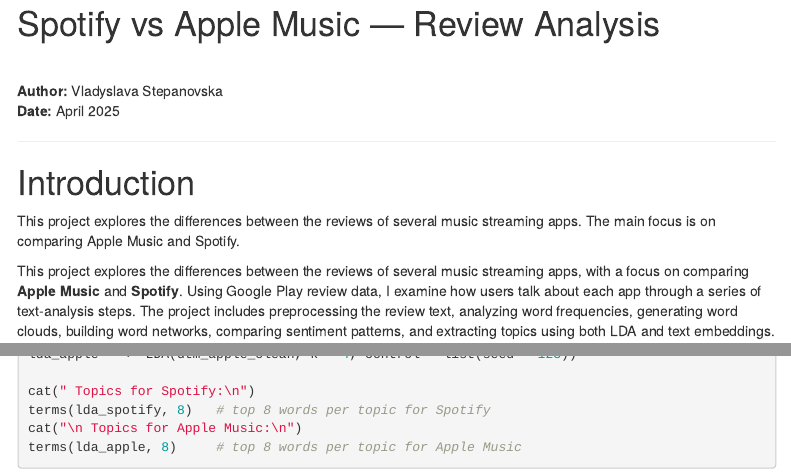
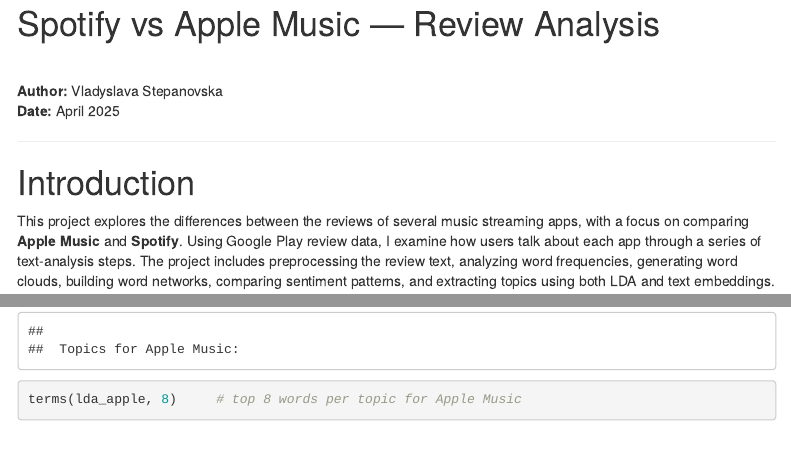
Before and after one commit to vladyslava-stepanovska/text-mining-music-streaming-reviews, an R Markdown document (analysis.Rmd): the page in a window 1100 px wide, from 60 px down, and a second part further down, joined at a grey line. Rendered offline with R 4.5, knitr and Pandoc, with nearby package versions; some code elsewhere in the file could not run offline; menus at the side of the page are left out.

Commit message:
Add results to README and fix report title
- Add sentiment results, plots and marketing recommendations to README
- Set the report page title and remove a duplicated sentence
- Add .gitattributes so GitHub detects the repo as R

```diff
--- a/analysis.Rmd
+++ b/analysis.Rmd
@@ -1,4 +1,5 @@
 ---
+pagetitle: "Spotify vs Apple Music — Review Analysis"
 output:
   html_document:
     toc: true
@@ -18,8 +19,6 @@
 
 
 # Introduction
-This project explores the differences between the reviews of several music streaming apps. The main focus is on comparing Apple Music and Spotify.
-
 This project explores the differences between the reviews of several music streaming apps, with a focus on comparing **Apple Music** and **Spotify**. Using Google Play review data, I examine how users talk about each app through a series of text-analysis steps. The project includes preprocessing the review text, analyzing word frequencies, generating word clouds, building word networks, comparing sentiment patterns, and extracting topics using both LDA and text embeddings.
 
 By combining insights from these methods, I aim to uncover meaningful differences in how users perceive the two platforms and to translate these findings into valuable marketing insights.
```
Also changed, not shown: README.md, assets/average_sentiment.png (added), assets/comparison_cloud.png (added), 2 other files.
